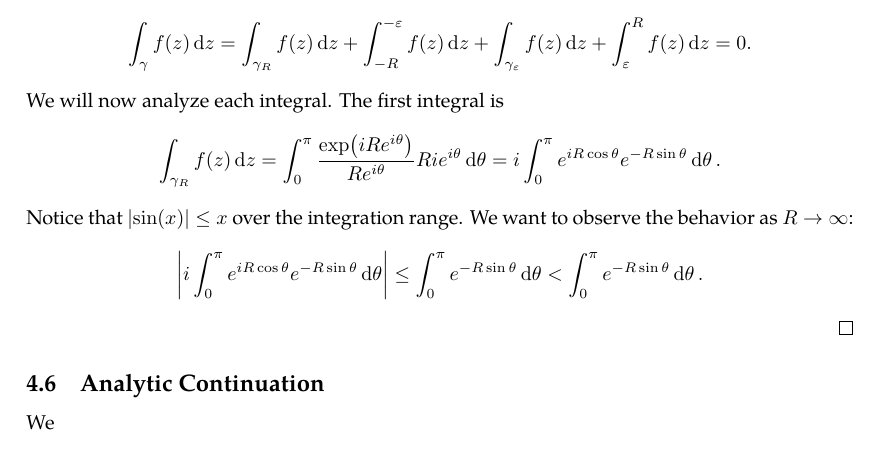
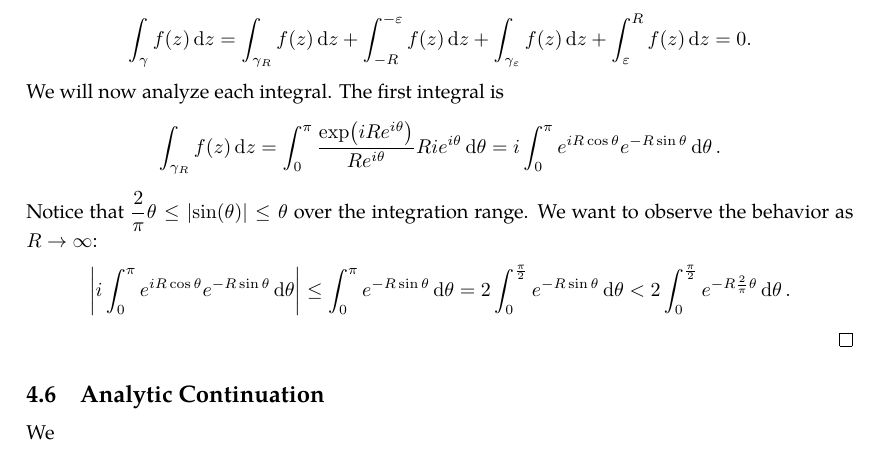
Before and after one commit to slipperking/complex-analysis-latex, a LaTeX document (main.tex): part of page 88 of 89, cut so that both start at the same text. Compiled offline with pdfLaTeX.

Commit message:
overleaf_to_git (Thu Jul  3 20:19:28 2025 -0700): update main.tex from r16972 to r16974

```diff
--- a/main.tex
+++ b/main.tex
@@ -2197,7 +2197,7 @@ Residues are extremely important as they allow for simple evaluation of definite
 
 	By the Cauchy--Goursat Integral Theorem (\autoref{thm:cauchygoursattheorem}), we have that \[\int_{\gamma}f(z)\ddz=\int_{\gamma_R}f(z)\ddz+\int_{-R}^{-\varepsilon}f(z)\ddz+\int_{\gamma_\varepsilon}f(z)\ddz+\int_{\varepsilon}^{R}f(z)\ddz=0.\]
 	We will now analyze each integral. The first integral is \[\int_{\gamma_R}f(z)\ddz=\int_0^\pi\frac{\exp(iRe^{i\theta})}{Re^{i\theta}}Rie^{i\theta}\dd{\theta}=i\int_0^{\pi}e^{iR\cos\theta}e^{-R\sin\theta}\dd{\theta}.\]
-	Notice that \(\abs{\sin(x)}\leq x\) over the integration range. We want to observe the behavior as \(R\to\infty\): \[\abs{i\int_0^\pi e^{iR\cos\theta}e^{-R\sin\theta}\dd{\theta}}\leq\int_0^{\pi}e^{-R\sin\theta}\dd{\theta}<\int_0^{\pi}e^{-R\sin\theta}\dd{\theta}.\]
+	Notice that \(\frac{2}{\pi}\theta\leq\abs{\sin(\theta)}\leq\theta\) over the integration range. We want to observe the behavior as \(R\to\infty\): \[\abs{i\int_0^\pi e^{iR\cos\theta}e^{-R\sin\theta}\dd{\theta}}\leq\int_0^{\pi}e^{-R\sin\theta}\dd{\theta}=2\int_0^{\frac{\pi}{2}}e^{-R\sin\theta}\dd{\theta}<2\int_0^{\frac{\pi}{2}}e^{-R\frac{2}{\pi}\theta}\dd{\theta}.\]
 \end{proof}
 \subsection{Analytic Continuation}
 We
```
